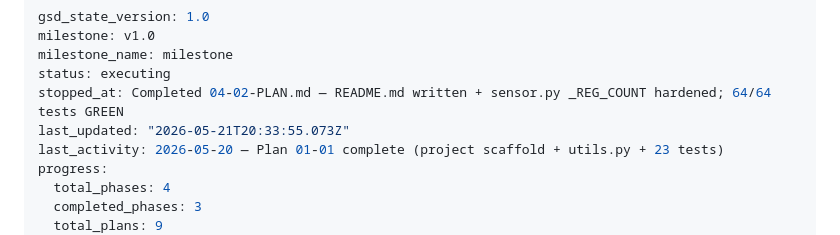
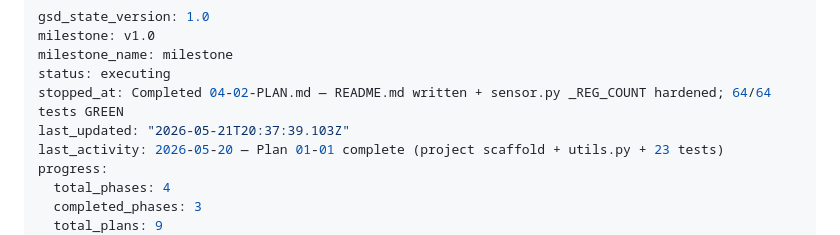
Before and after one commit to M-rfl/painel-sapata, a Markdown page: .planning/STATE.md, the part around the change. GitHub-like rendering.

Commit message:
docs(phase-04): complete phase execution
Co-Authored-By: Claude Sonnet 4.6 <noreply@anthropic.com>

```diff
--- a/.planning/STATE.md
+++ b/.planning/STATE.md
@@ -4,7 +4,7 @@ milestone: v1.0
 milestone_name: milestone
 status: executing
 stopped_at: Completed 04-02-PLAN.md — README.md written + sensor.py _REG_COUNT hardened; 64/64 tests GREEN
-last_updated: "2026-05-21T20:33:55.073Z"
+last_updated: "2026-05-21T20:37:39.103Z"
 last_activity: 2026-05-20 — Plan 01-01 complete (project scaffold + utils.py + 23 tests)
 progress:
   total_phases: 4
```
Also changed, not shown: 1 other file.
